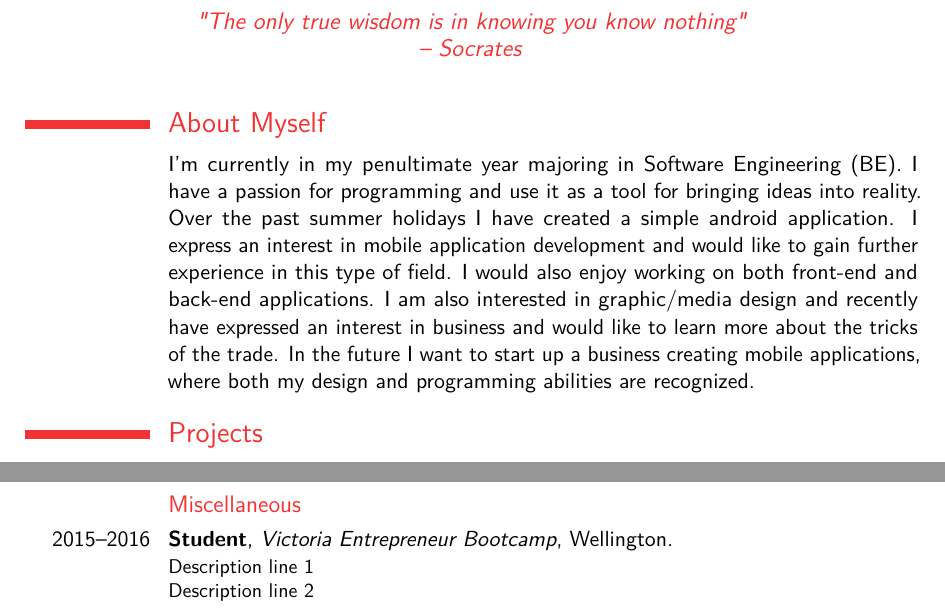
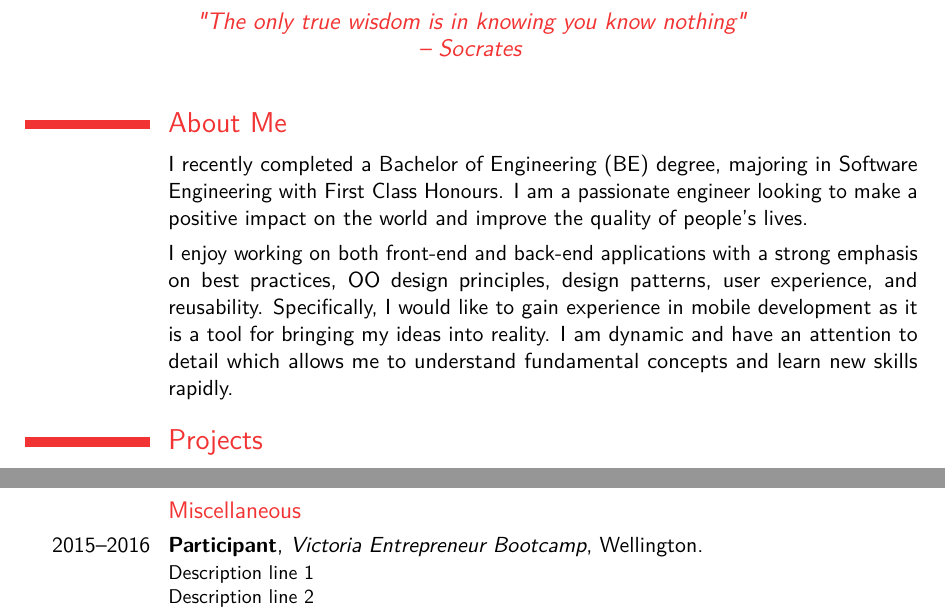
Before and after one commit to haiquangtran/CV, a LaTeX CV (main.tex): two parts of pages 1 and 3 of 3, joined at a grey line, cut so that both start at the same text. Compiled offline with pdfLaTeX.

Commit message:
added temporary personal statement

```diff
--- a/main.tex
+++ b/main.tex
@@ -53,14 +53,14 @@
 %-----       resume       ---------------------------------------------------------
 \makecvtitle
 
-\section{About Myself}
-\cvitem{}{I'm currently in my penultimate year majoring in Software Engineering (BE). I have a passion for programming and use it as a tool for bringing ideas into reality.
-Over the past summer holidays I have created a simple android application. I express an interest in mobile application development and would like to gain further experience in this type of field. I would also enjoy working on both front-end and back-end applications. I am also interested in graphic/media design and recently have expressed an interest in business and would like to learn more about the tricks of the trade.
-In the future I want to start up a business creating mobile applications, where both my design and programming abilities are recognized. }
+\section{About Me}
+\cvitem{}{
+I recently completed a Bachelor of Engineering (BE) degree, majoring in Software Engineering with First Class Honours.
+I am a passionate engineer looking to make a positive impact on the world and improve the quality of people's lives.
+% I recently completed the Victoria Entrepreneur Bootcamp where I co-founded a company that is providing a solution to the physically restricted and the elderly to increase their independence and make their lives easier.
+}
 
-% I'm currently in my penultimate year majoring in Software Engineering (BE). I have a passion for programming and use it as a tool for bringing ideas into reality.
-% Over the past summer holidays I have created a simple android application. I express an interest in mobile application development and would like to gain further experience in this type of field. I would also enjoy working on both front-end and back-end applications. I am also interested in graphic/media design and recently have expressed an interest in business and would like to learn more about the tricks of the trade.
-% In the future I want to start up a business creating mobile applications, where both my design and programming abilities are recognized.
+\cvitem{}{I enjoy working on both front-end and back-end applications with a strong emphasis on best practices, OO design principles, design patterns, user experience, and reusability. Specifically, I would like to gain experience in mobile development as it is a tool for bringing my ideas into reality. I am dynamic and have an attention to detail which allows me to understand fundamental concepts and learn new skills rapidly.}
 
 \section{Projects}
 \cvitem{Slick}{}
@@ -105,7 +105,7 @@ Detailed achievements:%
 
 \subsection{Miscellaneous}
 
-\cventry{2015--2016}{Student}{Victoria Entrepreneur Bootcamp}{Wellington}{}{Description line 1\newline{}Description line 2}
+\cventry{2015--2016}{Participant}{Victoria Entrepreneur Bootcamp}{Wellington}{}{Description line 1\newline{}Description line 2}
 
 \cventry{2011--2013}{Casual Worker}{Kelly Services}{Wellington}{}{\begin{itemize}%
 \item Resene
```
